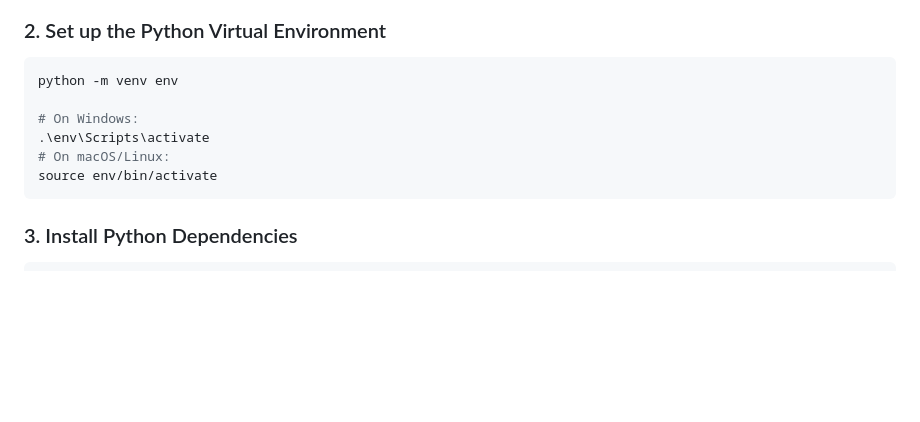
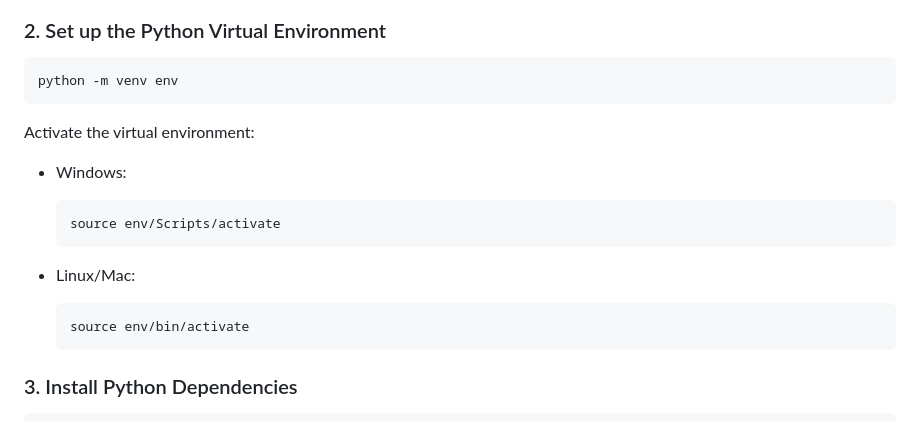
Before and after one commit to jasogwa/stock-news-summary, a Markdown page: README.md, the part around the change. Rendered like a GitHub page; blank space fills up the shorter version.

Commit message:
- updated venv in read me

````diff
--- a/README.md
+++ b/README.md
@@ -27,12 +27,21 @@ cd stock-news-summary
 ### 2. Set up the Python Virtual Environment
 ```bash
 python -m venv env
+```
 
-# On Windows:
-.\env\Scripts\activate
-# On macOS/Linux:
-source env/bin/activate
-```
+Activate the virtual environment:
+
+- Windows:
+
+    ```bash
+    source env/Scripts/activate
+    ```
+
+- Linux/Mac:
+
+    ```bash
+    source env/bin/activate
+    ```
 
 ### 3. Install Python Dependencies
 ```bash
````
